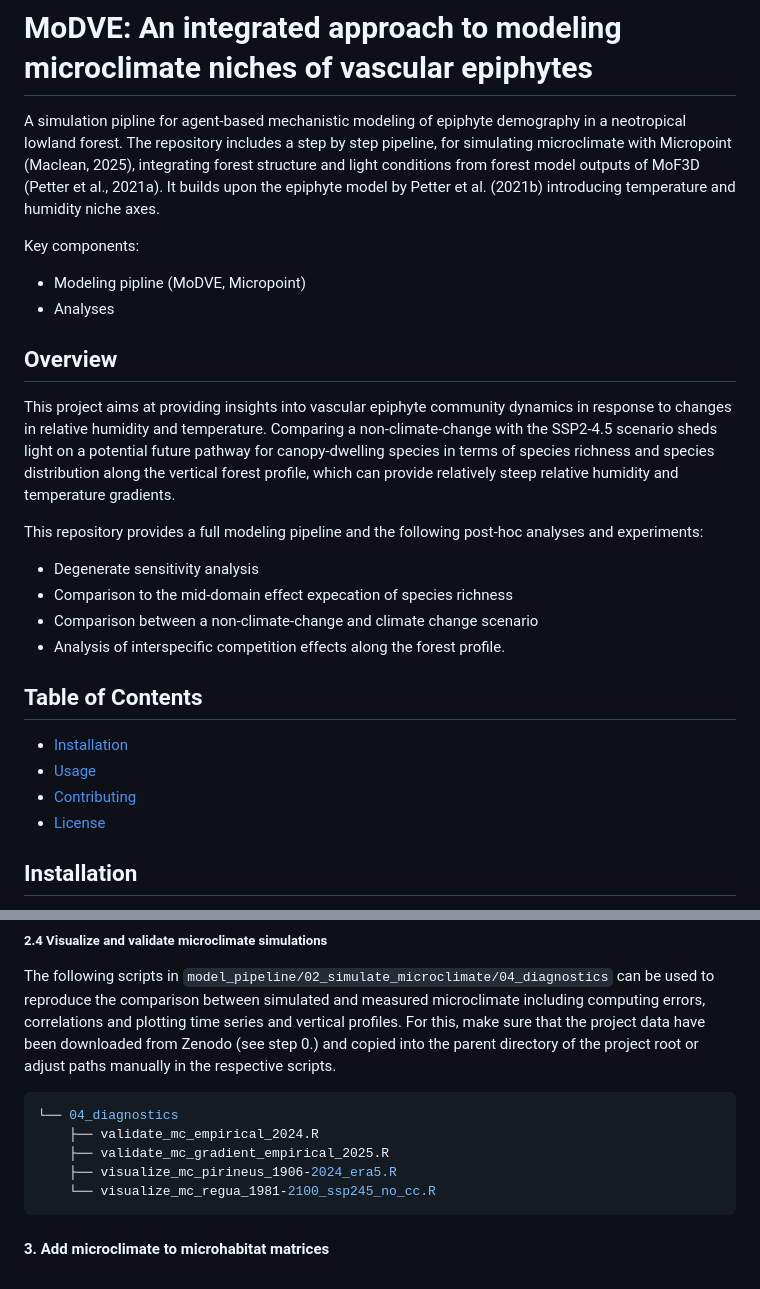
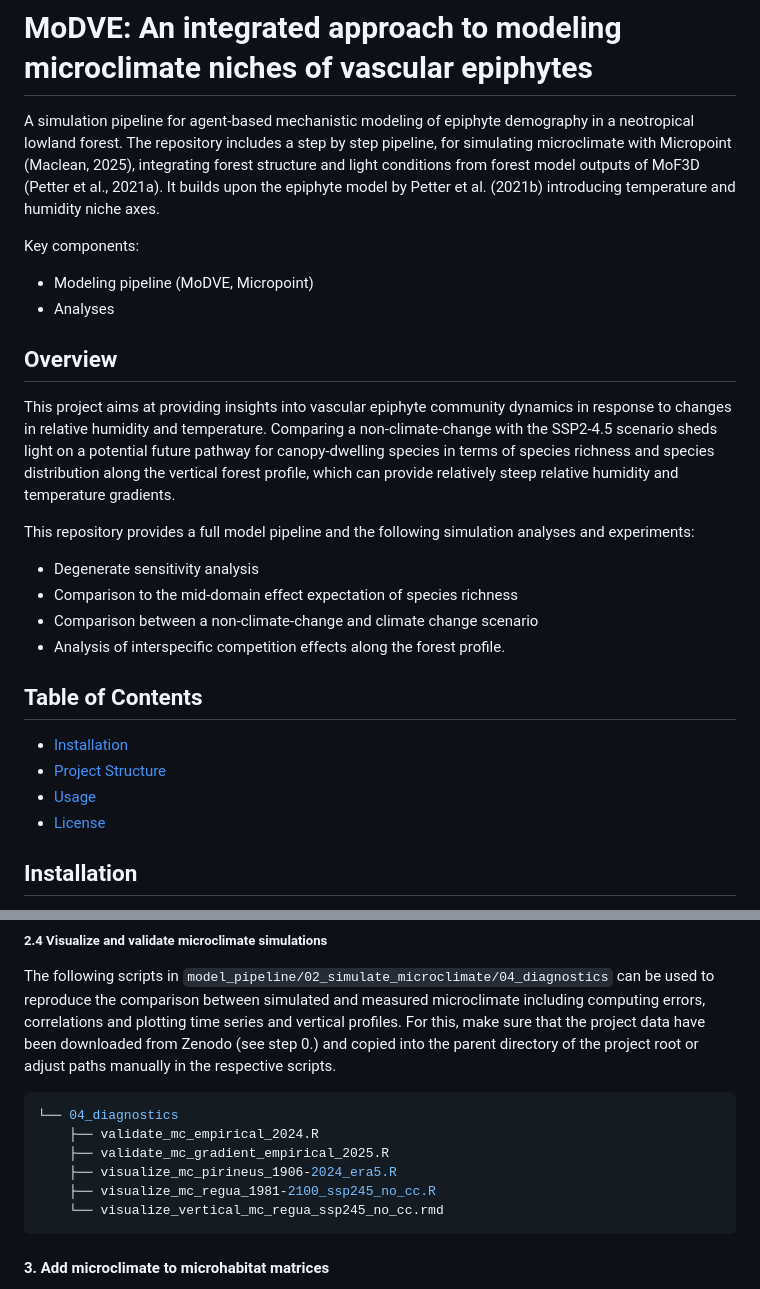
Before and after one commit to JohannaTrost/MoDVE, a Markdown page: README.md, 2 parts joined by grey strips. GitHub-like rendering.

````diff
--- a/README.md
+++ b/README.md
@@ -1,23 +1,23 @@
 # MoDVE: An integrated approach to modeling microclimate niches of vascular epiphytes
-A simulation pipline for agent-based mechanistic modeling of epiphyte demography in a neotropical lowland forest. The repository includes a step by step pipeline, for simulating microclimate with Micropoint (Maclean, 2025), integrating forest structure and light conditions from forest model outputs of MoF3D (Petter et al., 2021a). It builds upon the epiphyte model by Petter et al. (2021b) introducing temperature and humidity niche axes.
+A simulation pipeline for agent-based mechanistic modeling of epiphyte demography in a neotropical lowland forest. The repository includes a step by step pipeline, for simulating microclimate with Micropoint (Maclean, 2025), integrating forest structure and light conditions from forest model outputs of MoF3D (Petter et al., 2021a). It builds upon the epiphyte model by Petter et al. (2021b) introducing temperature and humidity niche axes.
 
 Key components:
-* Modeling pipline (MoDVE, Micropoint)
+* Modeling pipeline (MoDVE, Micropoint)
 * Analyses
 
 ## Overview
 This project aims at providing insights into vascular epiphyte community dynamics in response to changes in relative humidity and temperature. Comparing a non-climate-change with the SSP2-4.5 scenario sheds light on a potential future pathway for canopy-dwelling species in terms of species richness and species distribution along the vertical forest profile, which can provide relatively steep relative humidity and temperature gradients.
 
-This repository provides a full modeling pipeline and the following post-hoc analyses and experiments:
+This repository provides a full model pipeline and the following simulation analyses and experiments:
 * Degenerate sensitivity analysis
-* Comparison to the mid-domain effect expecation of species richness
+* Comparison to the mid-domain effect expectation of species richness
 * Comparison between a non-climate-change and climate change scenario
 * Analysis of interspecific competition effects along the forest profile.
 
 ## Table of Contents
 - [Installation](#installation)
+- [Project Structure](#project-structure)
 - [Usage](#usage)
-- [Contributing](#contributing)
 - [License](#license)
 
 ## Installation
@@ -149,7 +193,8 @@ The following scripts in `model_pipeline/02_simulate_microclimate/04_diagnostics
     ├── validate_mc_empirical_2024.R
     ├── validate_mc_gradient_empirical_2025.R
     ├── visualize_mc_pirineus_1906-2024_era5.R
-    └── visualize_mc_regua_1981-2100_ssp245_no_cc.R
+    ├── visualize_mc_regua_1981-2100_ssp245_no_cc.R
+    └── visualize_vertical_mc_regua_ssp245_no_cc.rmd
 ```
 
 #### 3. Add microclimate to microhabitat matrices
````
Also changed, not shown: other parts of README.md (+46 -2 lines).
